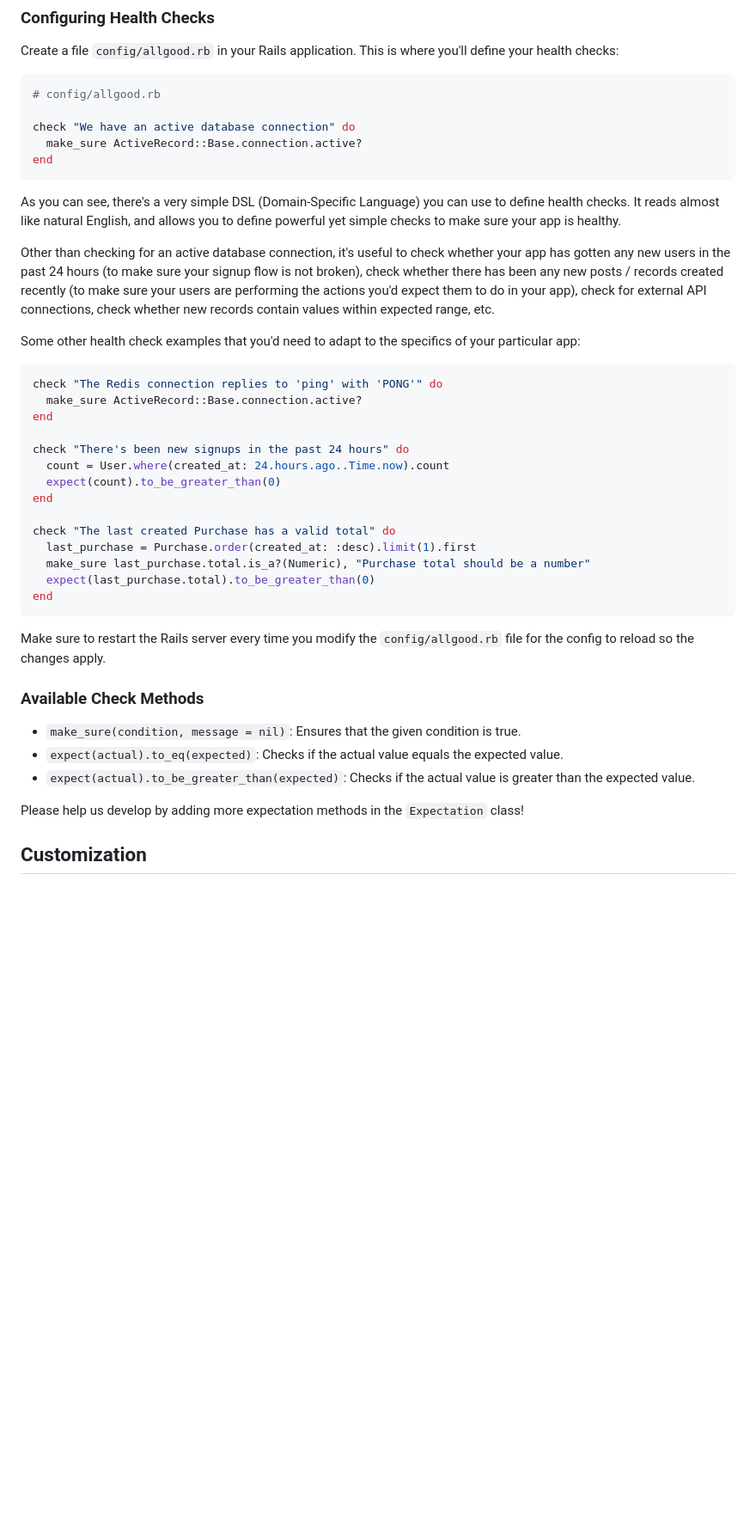
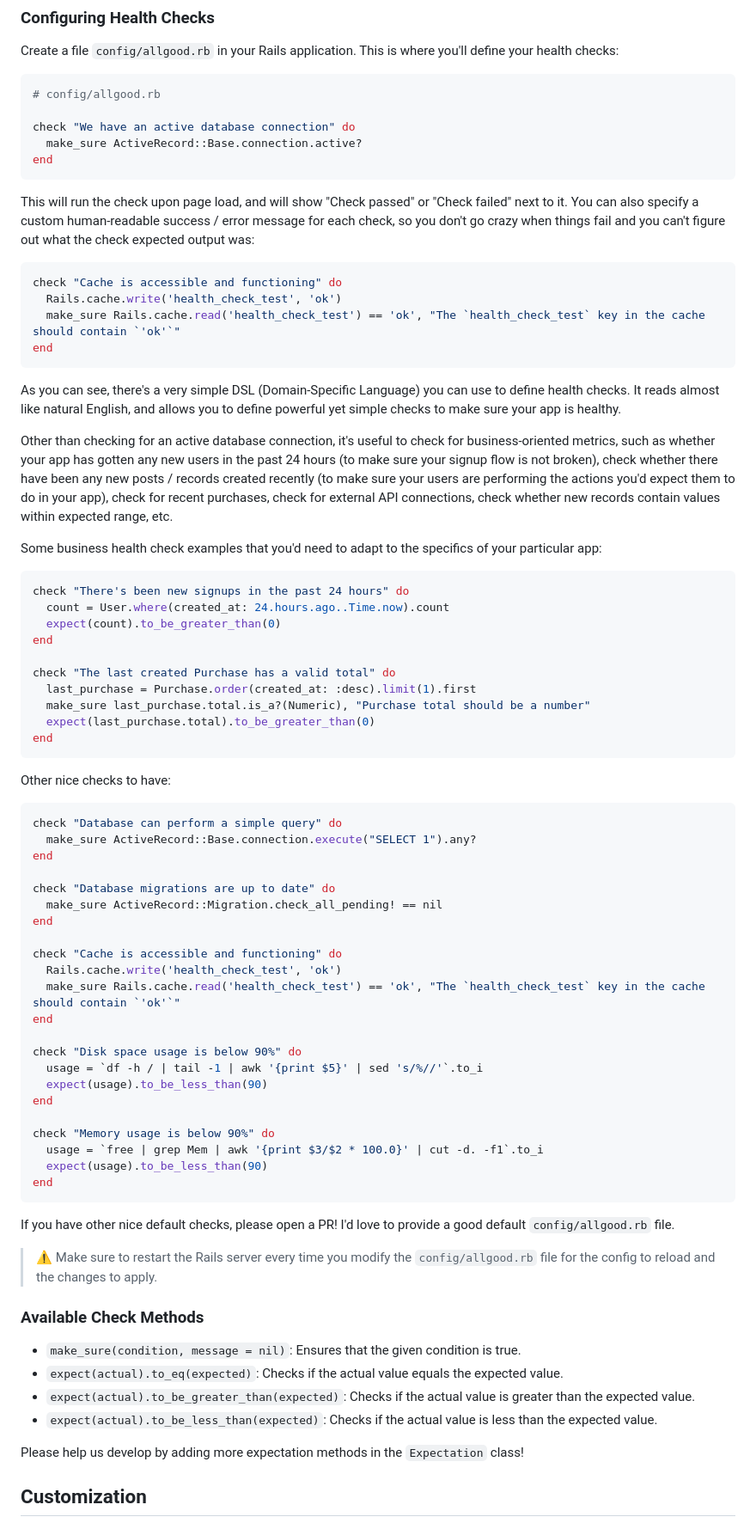
Before and after one commit to rameerez/allgood, a Markdown page: README.md, the part around the change printed below. Shown: that part at 86% size. Rendered like a GitHub page; blank space fills up the shorter version.

````diff
--- a/README.md
+++ b/README.md
@@ -44,16 +44,20 @@ check "We have an active database connection" do
 end
 ```
 
+This will run the check upon page load, and will show "Check passed" or "Check failed" next to it. You can also specify a custom human-readable success / error message for each check, so you don't go crazy when things fail and you can't figure out what the check expected output was:
+```ruby
+check "Cache is accessible and functioning" do
+  Rails.cache.write('health_check_test', 'ok')
+  make_sure Rails.cache.read('health_check_test') == 'ok', "The `health_check_test` key in the cache should contain `'ok'`"
+end
+```
+
 As you can see, there's a very simple DSL (Domain-Specific Language) you can use to define health checks. It reads almost like natural English, and allows you to define powerful yet simple checks to make sure your app is healthy.
 
-Other than checking for an active database connection, it's useful to check whether your app has gotten any new users in the past 24 hours (to make sure your signup flow is not broken), check whether there has been any new posts / records created recently (to make sure your users are performing the actions you'd expect them to do in your app), check for external API connections, check whether new records contain values within expected range, etc.
+Other than checking for an active database connection, it's useful to check for business-oriented metrics, such as whether your app has gotten any new users in the past 24 hours (to make sure your signup flow is not broken), check whether there have been any new posts / records created recently (to make sure your users are performing the actions you'd expect them to do in your app), check for recent purchases, check for external API connections, check whether new records contain values within expected range, etc.
 
-Some other health check examples that you'd need to adapt to the specifics of your particular app:
+Some business health check examples that you'd need to adapt to the specifics of your particular app:
 ```ruby
-check "The Redis connection replies to 'ping' with 'PONG'" do
-  make_sure ActiveRecord::Base.connection.active?
-end
-
 check "There's been new signups in the past 24 hours" do
   count = User.where(created_at: 24.hours.ago..Time.now).count
   expect(count).to_be_greater_than(0)
@@ -66,7 +70,35 @@ check "The last created Purchase has a valid total" do
 end
 ```
 
-Make sure to restart the Rails server every time you modify the `config/allgood.rb` file for the config to reload so the changes apply.
+Other nice checks to have:
+```ruby
+check "Database can perform a simple query" do
+  make_sure ActiveRecord::Base.connection.execute("SELECT 1").any?
+end
+
+check "Database migrations are up to date" do
+  make_sure ActiveRecord::Migration.check_all_pending! == nil
+end
+
+check "Cache is accessible and functioning" do
+  Rails.cache.write('health_check_test', 'ok')
+  make_sure Rails.cache.read('health_check_test') == 'ok', "The `health_check_test` key in the cache should contain `'ok'`"
+end
+
+check "Disk space usage is below 90%" do
+  usage = `df -h / | tail -1 | awk '{print $5}' | sed 's/%//'`.to_i
+  expect(usage).to_be_less_than(90)
+end
+
+check "Memory usage is below 90%" do
+  usage = `free | grep Mem | awk '{print $3/$2 * 100.0}' | cut -d. -f1`.to_i
+  expect(usage).to_be_less_than(90)
+end
+```
+
+If you have other nice default checks, please open a PR! I'd love to provide a good default `config/allgood.rb` file.
+
+> ⚠️ Make sure to restart the Rails server every time you modify the `config/allgood.rb` file for the config to reload and the changes to apply.
 
 
 ### Available Check Methods
@@ -74,6 +106,7 @@ Make sure to restart the Rails server every time you modify the `config/allgood.
 - `make_sure(condition, message = nil)`: Ensures that the given condition is true.
 - `expect(actual).to_eq(expected)`: Checks if the actual value equals the expected value.
 - `expect(actual).to_be_greater_than(expected)`: Checks if the actual value is greater than the expected value.
+- `expect(actual).to_be_less_than(expected)`: Checks if the actual value is less than the expected value.
 
 Please help us develop by adding more expectation methods in the `Expectation` class!
 
````
Also changed, not shown: other parts of README.md (+2 -2 lines).
